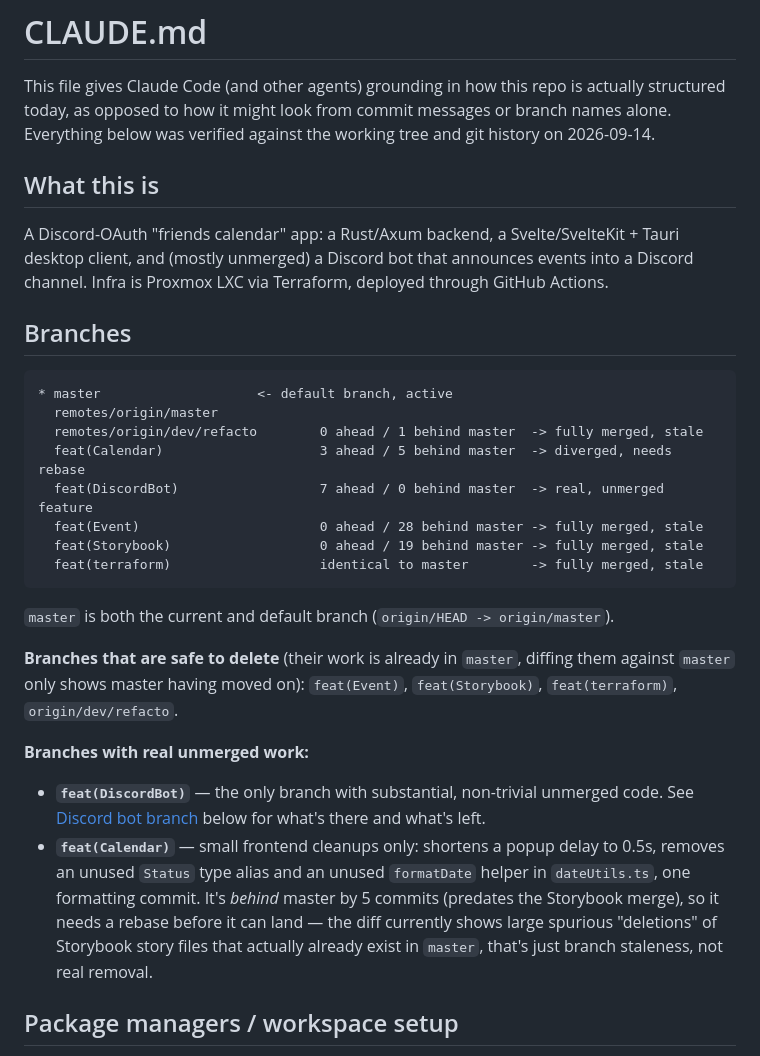
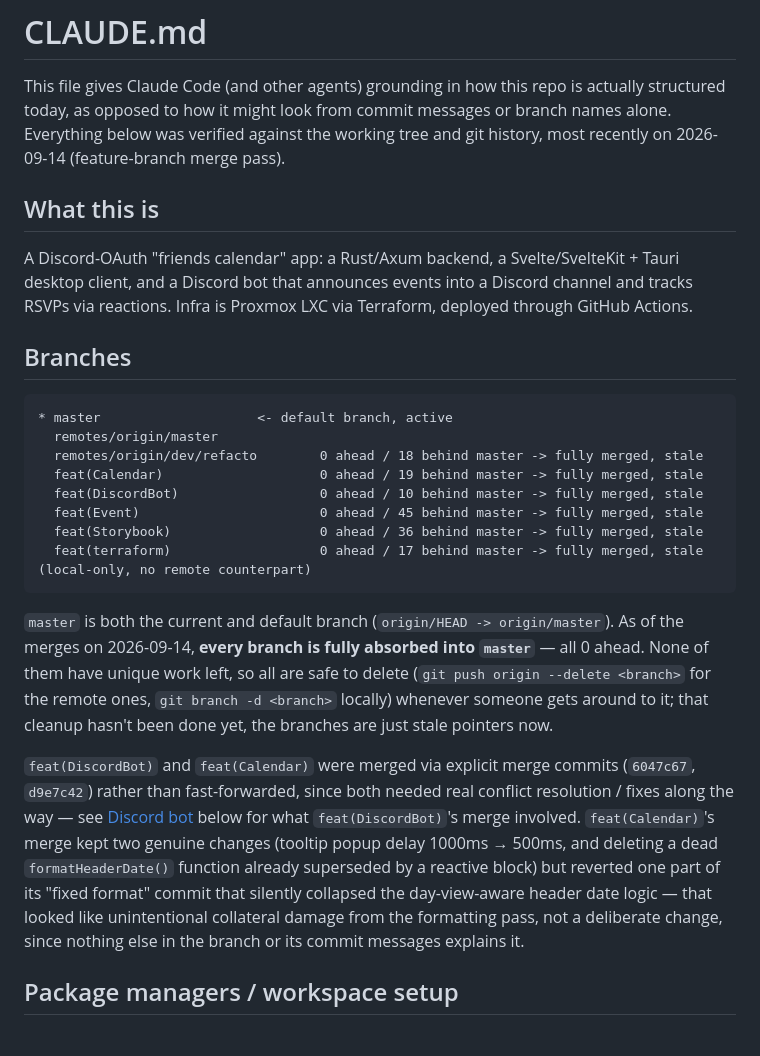
Before and after one commit to Souuum/friends-calendar, a Markdown page: CLAUDE.md, the part around one of its changes. Drawn GitHub-style.

````diff
--- a/CLAUDE.md
+++ b/CLAUDE.md
@@ -3,46 +3,47 @@
 This file gives Claude Code (and other agents) grounding in how this repo is
 actually structured today, as opposed to how it might look from commit
 messages or branch names alone. Everything below was verified against the
-working tree and git history on 2026-09-14.
+working tree and git history, most recently on 2026-09-14 (feature-branch
+merge pass).
 
 ## What this is
 
 A Discord-OAuth "friends calendar" app: a Rust/Axum backend, a
-Svelte/SvelteKit + Tauri desktop client, and (mostly unmerged) a Discord bot
-that announces events into a Discord channel. Infra is Proxmox LXC via
-Terraform, deployed through GitHub Actions.
+Svelte/SvelteKit + Tauri desktop client, and a Discord bot that announces
+events into a Discord channel and tracks RSVPs via reactions. Infra is
+Proxmox LXC via Terraform, deployed through GitHub Actions.
 
 ## Branches
 
 ```
 * master                    <- default branch, active
   remotes/origin/master
-  remotes/origin/dev/refacto        0 ahead / 1 behind master  -> fully merged, stale
-  feat(Calendar)                    3 ahead / 5 behind master  -> diverged, needs rebase
-  feat(DiscordBot)                  7 ahead / 0 behind master  -> real, unmerged feature
-  feat(Event)                       0 ahead / 28 behind master -> fully merged, stale
-  feat(Storybook)                   0 ahead / 19 behind master -> fully merged, stale
-  feat(terraform)                   identical to master        -> fully merged, stale
+  remotes/origin/dev/refacto        0 ahead / 18 behind master -> fully merged, stale
+  feat(Calendar)                    0 ahead / 19 behind master -> fully merged, stale
+  feat(DiscordBot)                  0 ahead / 10 behind master -> fully merged, stale
+  feat(Event)                       0 ahead / 45 behind master -> fully merged, stale
+  feat(Storybook)                   0 ahead / 36 behind master -> fully merged, stale
+  feat(terraform)                   0 ahead / 17 behind master -> fully merged, stale (local-only, no remote counterpart)
 ```
 
 `master` is both the current and default branch (`origin/HEAD -> origin/master`).
+As of the merges on 2026-09-14, **every branch is fully absorbed into
+`master`** — all 0 ahead. None of them have unique work left, so all are
+safe to delete (`git push origin --delete <branch>` for the remote ones,
+`git branch -d <branch>` locally) whenever someone gets around to it; that
+cleanup hasn't been done yet, the branches are just stale pointers now.
 
-**Branches that are safe to delete** (their work is already in `master`,
-diffing them against `master` only shows master having moved on):
-`feat(Event)`, `feat(Storybook)`, `feat(terraform)`, `origin/dev/refacto`.
-
-**Branches with real unmerged work:**
-
-- **`feat(DiscordBot)`** — the only branch with substantial, non-trivial
-  unmerged code. See [Discord bot branch](#discord-bot-branch-featdiscordbot)
-  below for what's there and what's left.
-- **`feat(Calendar)`** — small frontend cleanups only: shortens a popup delay
-  to 0.5s, removes an unused `Status` type alias and an unused `formatDate`
-  helper in `dateUtils.ts`, one formatting commit. It's *behind* master by 5
-  commits (predates the Storybook merge), so it needs a rebase before it can
-  land — the diff currently shows large spurious "deletions" of Storybook
-  story files that actually already exist in `master`, that's just branch
-  staleness, not real removal.
+`feat(DiscordBot)` and `feat(Calendar)` were merged via explicit merge
+commits (`6047c67`, `d9e7c42`) rather than fast-forwarded, since both needed
+real conflict resolution / fixes along the way — see
+[Discord bot](#discord-bot-bot-rs-services-discord_announcement-rs) below
+for what `feat(DiscordBot)`'s merge involved. `feat(Calendar)`'s merge kept
+two genuine changes (tooltip popup delay 1000ms → 500ms, and deleting a
+dead `formatHeaderDate()` function already superseded by a reactive block)
+but reverted one part of its "fixed format" commit that silently collapsed
+the day-view-aware header date logic — that looked like unintentional
+collateral damage from the formatting pass, not a deliberate change, since
+nothing else in the branch or its commit messages explains it.
 
 ## Package managers / workspace setup
 
````
Also changed, not shown: other parts of CLAUDE.md (+87 -78 lines).
